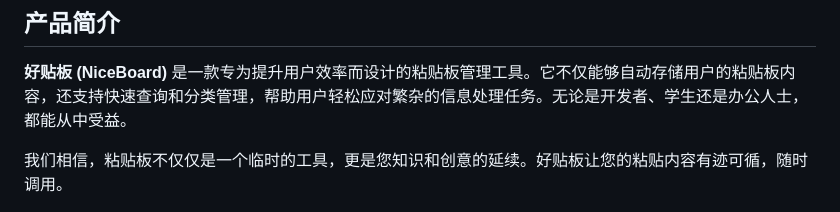
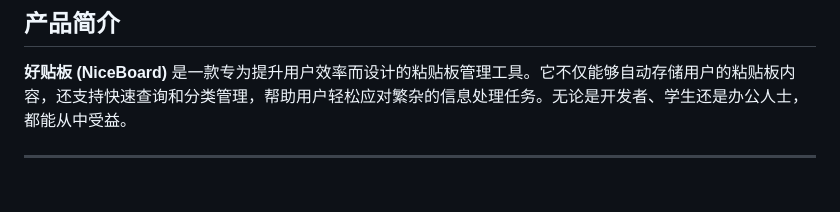
Before and after one commit to hongzhe12/NiceBoard, a Markdown page: README.md, the part around the change printed below. Rendered like a GitHub page.

```diff
--- a/README.md
+++ b/README.md
@@ -3,5 +3,5 @@
 ## 产品简介
 **好贴板 (NiceBoard)** 是一款专为提升用户效率而设计的粘贴板管理工具。它不仅能够自动存储用户的粘贴板内容，还支持快速查询和分类管理，帮助用户轻松应对繁杂的信息处理任务。无论是开发者、学生还是办公人士，都能从中受益。
 
-我们相信，粘贴板不仅仅是一个临时的工具，更是您知识和创意的延续。好贴板让您的粘贴内容有迹可循，随时调用。
+---
 
```
Also changed, not shown: other parts of README.md (+5 -1 lines).
